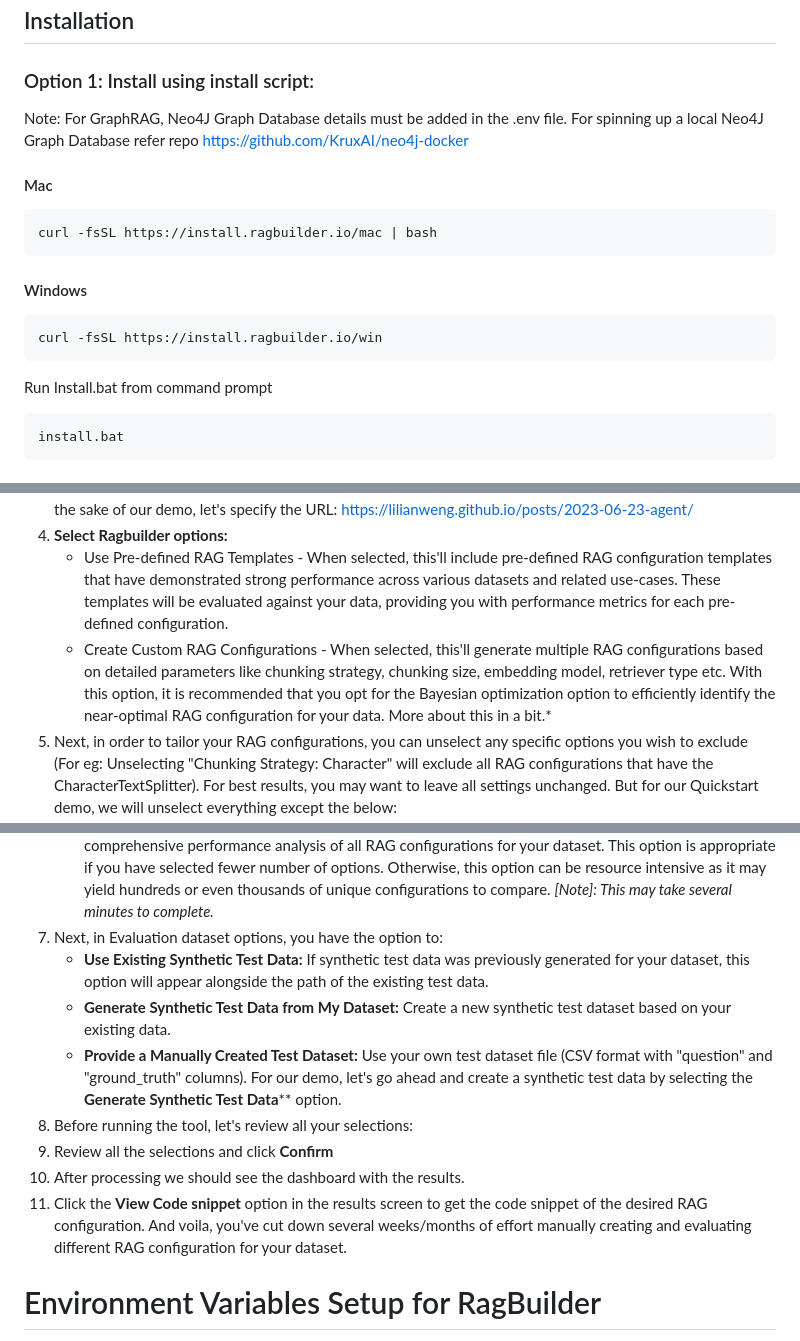
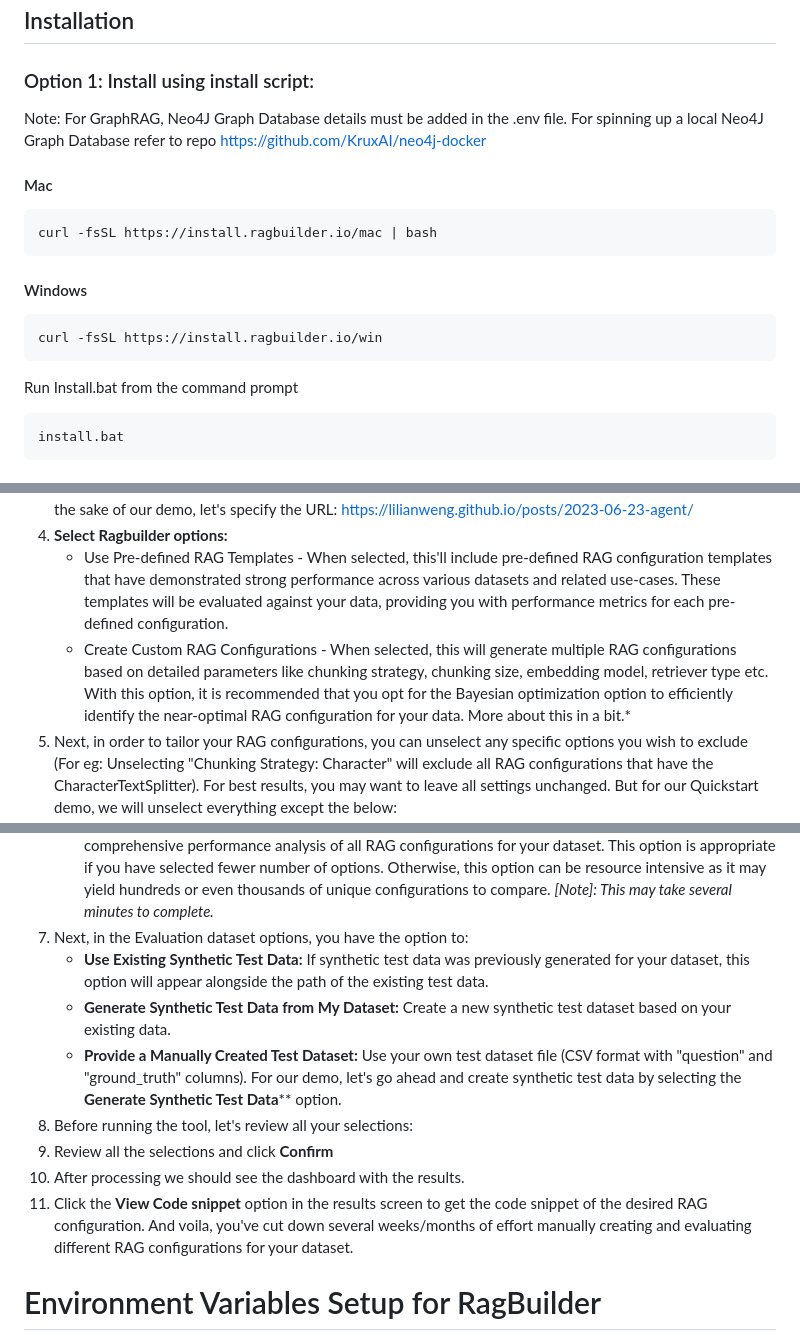
Before and after one commit to KruxAI/ragbuilder, a Markdown page: README.md, 3 parts joined by grey strips. Rendered like a GitHub page.

Commit message:
Update README.md , Fixed some grammatical errors

````diff
--- a/README.md
+++ b/README.md
@@ -34,7 +34,7 @@ https://github.com/user-attachments/assets/8b4a5013-b1b7-40ee-820b-32c46fd99a2a
 ## Installation
 
 ### Option 1: Install using install script:
-Note: For GraphRAG, Neo4J Graph Database details must be added in the .env file. For spinning up a local Neo4J Graph Database refer repo https://github.com/KruxAI/neo4j-docker
+Note: For GraphRAG, Neo4J Graph Database details must be added in the .env file. For spinning up a local Neo4J Graph Database refer to repo https://github.com/KruxAI/neo4j-docker
 #### Mac
 
 ``` sh
@@ -46,7 +46,7 @@ curl -fsSL https://install.ragbuilder.io/mac | bash
 curl -fsSL https://install.ragbuilder.io/win
 ```
 
-Run Install.bat from command prompt
+Run Install.bat from the command prompt
 ```
 install.bat
 ```
@@ -138,7 +138,7 @@ To create a new project,
 3. **Source Data:** Specify the path to your source data. This could be a URL, local directory or local file path. For the sake of our demo, let's specify the URL: https://lilianweng.github.io/posts/2023-06-23-agent/
 4. **Select Ragbuilder options:**
    - Use Pre-defined RAG Templates - When selected, this'll include pre-defined RAG configuration templates that have demonstrated strong performance across various datasets and related use-cases. These templates will be evaluated against your data, providing you with performance metrics for each pre-defined configuration.
-   - Create Custom RAG Configurations - When selected, this'll generate multiple RAG configurations based on detailed parameters like chunking strategy, chunking size, embedding model, retriever type etc. With this option, it is recommended that you opt for the Bayesian optimization option to efficiently identify the near-optimal RAG configuration for your data. More about this in a bit.*
+   - Create Custom RAG Configurations - When selected, this will generate multiple RAG configurations based on detailed parameters like chunking strategy, chunking size, embedding model, retriever type etc. With this option, it is recommended that you opt for the Bayesian optimization option to efficiently identify the near-optimal RAG configuration for your data. More about this in a bit.*
 5. Next, in order to tailor your RAG configurations, you can unselect any specific options you wish to exclude (For eg: Unselecting "Chunking Strategy: Character" will exclude all RAG configurations that have the CharacterTextSplitter). For best results, you may want to leave all settings unchanged. But for our Quickstart demo, we will unselect everything except the below:
     - Chunking strategy: Markdown
     - Embedding model: text-embedding-3-large
@@ -148,15 +148,15 @@ To create a new project,
 6. Select optimization approach:
     - __Bayesian optimization (Recommended):__ Bayesian optimization is a strategy for the optimization of objective functions that are expensive to evaluate. It is particularly useful in scenarios where the function to be optimized is unknown and expensive to compute, such as in hyperparameter tuning for machine learning models or optimizing engineering designs. This is perfect for RAG where we have multiple moving parts, each with multiple parameters
     - __Run all Combinations:__ This option runs all possible combinations of the options selected, offering a comprehensive performance analysis of all RAG configurations for your dataset. This option is appropriate if you have selected fewer number of options. Otherwise, this option can be resource intensive as it may yield hundreds or even thousands of unique configurations to compare. *[Note]: This may take several minutes to complete.*
-8. Next, in Evaluation dataset options, you have the option to:
+8. Next, in the Evaluation dataset options, you have the option to:
     - **Use Existing Synthetic Test Data:** If synthetic test data was previously generated for your dataset, this option will appear alongside the path of the existing test data.
     - **Generate Synthetic Test Data from My Dataset:** Create a new synthetic test dataset based on your existing data.
     - **Provide a Manually Created Test Dataset:** Use your own test dataset file (CSV format with "question" and "ground_truth" columns).
-    For our demo, let's go ahead and create a synthetic test data by selecting the **Generate Synthetic Test Data**** option.
+    For our demo, let's go ahead and create synthetic test data by selecting the **Generate Synthetic Test Data**** option.
 9. Before running the tool, let's review all your selections:
 10. Review all the selections and click **Confirm**
 11. After processing we should see the dashboard with the results.
-12. Click the **View Code snippet** option in the results screen to get the code snippet of the desired RAG configuration. And voila, you've cut down several weeks/months of effort manually creating and evaluating different RAG configuration for your dataset.
+12. Click the **View Code snippet** option in the results screen to get the code snippet of the desired RAG configuration. And voila, you've cut down several weeks/months of effort manually creating and evaluating different RAG configurations for your dataset.
 
 # Environment Variables Setup for RagBuilder
 
````
Also changed, not shown: other parts of README.md (+1 -1 lines).
